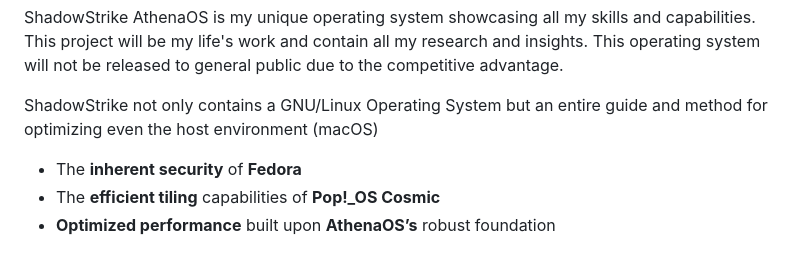
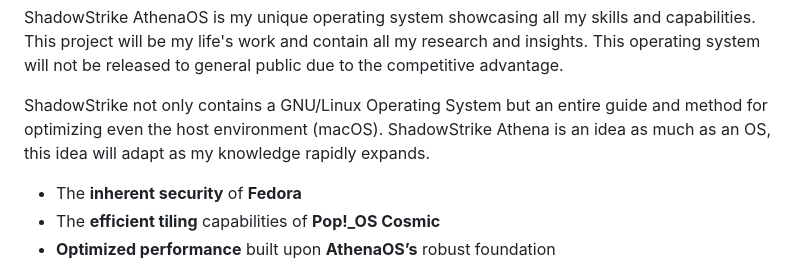
Before and after one commit to Epsilon0xCell/CY83R-Profile-Archive, a Markdown page: README.md, the part around the change. Rendered like a GitHub page.

```diff
--- a/README.md
+++ b/README.md
@@ -79,7 +79,7 @@ Armed with stories of my leadership in the popular club and the critical 3D prin
 
 ShadowStrike AthenaOS is my unique operating system showcasing all my skills and capabilities. This project will be my life's work and contain all my research and insights. This operating system will not be released to general public due to the competitive advantage.
 
-ShadowStrike not only contains a GNU/Linux Operating System but an entire guide and method for optimizing even the host environment (macOS)
+ShadowStrike not only contains a GNU/Linux Operating System but an entire guide and method for optimizing even the host environment (macOS). ShadowStrike Athena is an idea as much as an OS, this idea will adapt as my knowledge rapidly expands.
 
 - The **inherent security** of **Fedora**
 - The **efficient tiling** capabilities of **Pop!_OS Cosmic**
```
